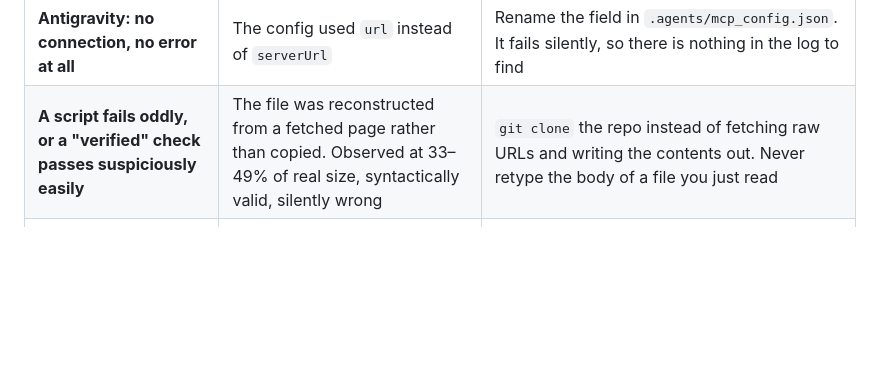
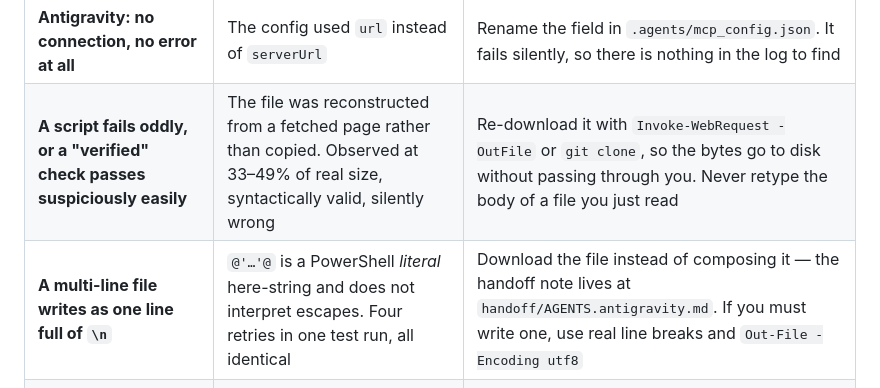
Before and after one commit to bolloplayer/affinity-photo-claude-code-windows, a Markdown page: SETUP.md, the part around one of its changes. Drawn GitHub-style; blank space fills up the shorter version.

```diff
--- a/SETUP.md
+++ b/SETUP.md
@@ -732,7 +760,8 @@ for them.
 | Config says `enabled` / `connected`, no tools | Config loaded, handshake failed | Check the startup log for the protocol error. Do not substitute a hand-written SSE client for the real test |
 | `user cancelled MCP tool call` (`codex exec`) | Non-interactive approval policy; Affinity's tools publish no safety annotations | Use the interactive TUI. Not a bridge failure |
 | **Antigravity: no connection, no error at all** | The config used `url` instead of `serverUrl` | Rename the field in `.agents/mcp_config.json`. It fails silently, so there is nothing in the log to find |
-| **A script fails oddly, or a "verified" check passes suspiciously easily** | The file was reconstructed from a fetched page rather than copied. Observed at 33–49% of real size, syntactically valid, silently wrong | `git clone` the repo instead of fetching raw URLs and writing the contents out. Never retype the body of a file you just read |
+| **A script fails oddly, or a "verified" check passes suspiciously easily** | The file was reconstructed from a fetched page rather than copied. Observed at 33–49% of real size, syntactically valid, silently wrong | Re-download it with `Invoke-WebRequest -OutFile` or `git clone`, so the bytes go to disk without passing through you. Never retype the body of a file you just read |
+| **A multi-line file writes as one line full of `\n`** | `@'…'@` is a PowerShell *literal* here-string and does not interpret escapes. Four retries in one test run, all identical | Download the file instead of composing it — the handoff note lives at `handoff/AGENTS.antigravity.md`. If you must write one, use real line breaks and `Out-File -Encoding utf8` |
 | **Antigravity: `verify.ps1` reports a missing `.mcp.json`** | `verify.ps1` is a Claude Code preflight; that check is hardcoded to Claude Code's filename | Don't run it on this path at all — see the Antigravity section. Never create a `.mcp.json` to satisfy it |
 | Script runs but the layer lands inside a group | Affinity parents new layers into a topmost group | `color-boost-two-layer.js` detects and corrects this — copy its `addSelectiveColourLayer` helper |
 
```
Also changed, not shown: other parts of SETUP.md (+52 -24 lines), docs/choosing-your-ai.md (+27 -0 lines), handoff/AGENTS.antigravity.md (added, +19 -0 lines).
